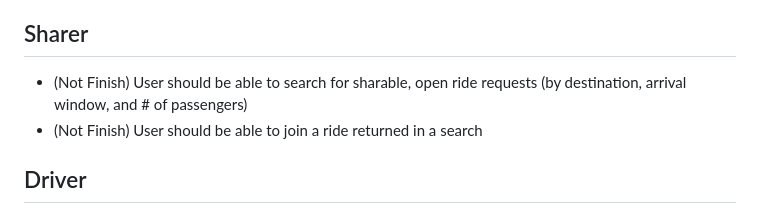
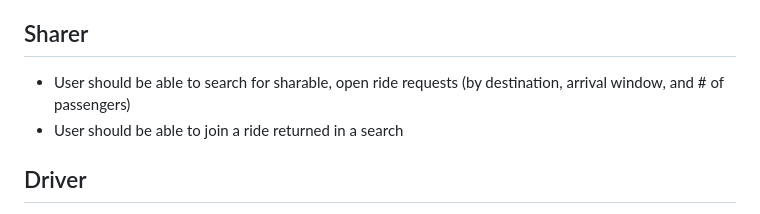
Before and after one commit to YUME-FF/Web-APP_Ride-Sharing-Service, a Markdown page: README.md, the part around the change. Drawn GitHub-style.

```diff
--- a/README.md
+++ b/README.md
@@ -279,8 +279,8 @@ stateDiagram-v2
 
 ## Sharer
 
-- (Not Finish) User should be able to search for sharable, open ride requests (by destination, arrival window, and # of passengers)
-- (Not Finish) User should be able to join a ride returned in a search
+- User should be able to search for sharable, open ride requests (by destination, arrival window, and # of passengers)
+- User should be able to join a ride returned in a search
 
 ## Driver
 
```
